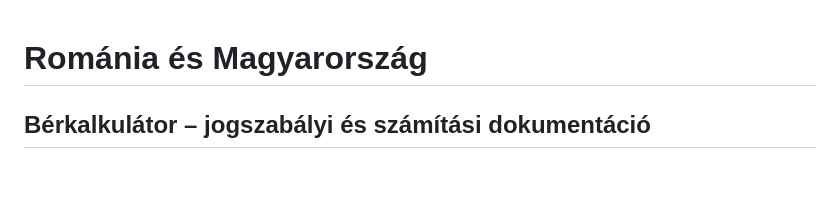
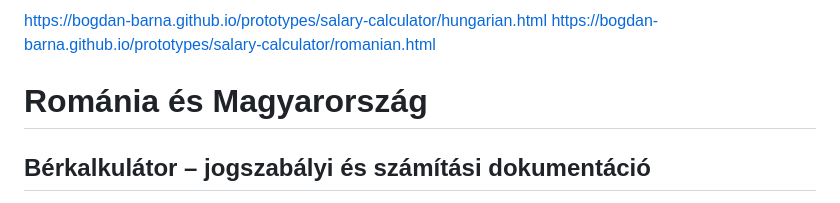
Before and after one commit to bogdan-barna/prototypes, a Markdown page: salary-calculator/README.md, the part around the change. Rendered like a GitHub page; blank space fills up the shorter version.

```diff
--- a/salary-calculator/README.md
+++ b/salary-calculator/README.md
@@ -1,3 +1,6 @@
+https://bogdan-barna.github.io/prototypes/salary-calculator/hungarian.html
+https://bogdan-barna.github.io/prototypes/salary-calculator/romanian.html
+
 # Románia és Magyarország
 
 ## Bérkalkulátor – jogszabályi és számítási dokumentáció
```
